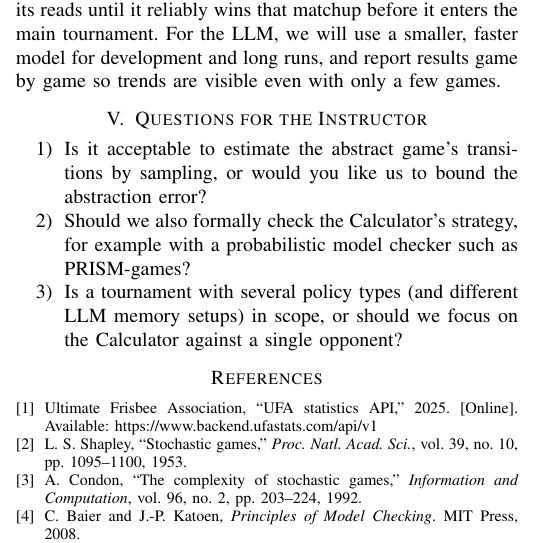
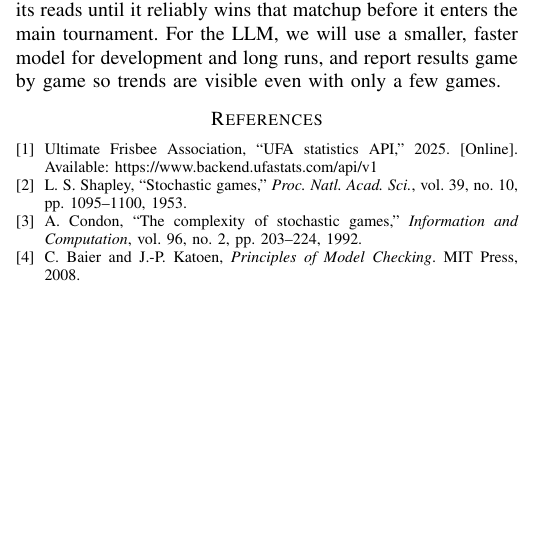
Before and after one commit to hachoj/EEL4930-Group-Project, a LaTeX paper (paper/proposal.tex): part of one column of page 3 of 3, cut so that both start at the same text, the shorter picture padded with empty space. Compiled offline with pdfLaTeX.

Commit message:
Proposal: drop instructor questions
Volta-Turn: 609dac0de653545855f38f20f12472fa083fc0b9e0d94881b16cf2e1f5e56e2e

```diff
--- a/paper/proposal.tex
+++ b/paper/proposal.tex
@@ -93,13 +93,6 @@ The Scripted coach follows a fixed set of rules. On offense, the receivers cut f
 
 \textbf{Mitigation.} We will test Dominator set against the Scripted strategy as we build it, and adjust the order and thresholds of its reads until it reliably wins that matchup before it enters the main tournament. For the LLM, we will use a smaller, faster model for development and long runs, and report results game by game so trends are visible even with only a few games.
 
-\section{Questions for the Instructor}
-\begin{enumerate}
-\item Is it acceptable to estimate the abstract game's transitions by sampling, or would you like us to bound the abstraction error?
-\item Should we also formally check the Calculator's strategy, for example with a probabilistic model checker such as PRISM-games?
-\item Is a tournament with several policy types (and different LLM memory setups) in scope, or should we focus on the Calculator against a single opponent?
-\end{enumerate}
-
 \begin{thebibliography}{9}
 \bibitem{ufa} Ultimate Frisbee Association, ``UFA statistics API,'' 2025. [Online]. Available: \url{https://www.backend.ufastats.com/api/v1}
 \bibitem{shapley1953} L.~S. Shapley, ``Stochastic games,'' \emph{Proc. Natl. Acad. Sci.}, vol.~39, no.~10, pp.~1095--1100, 1953.
```
